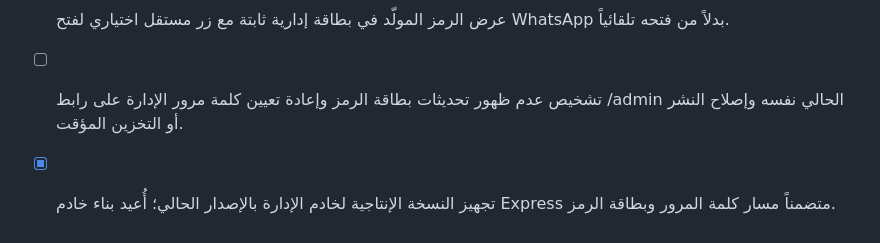
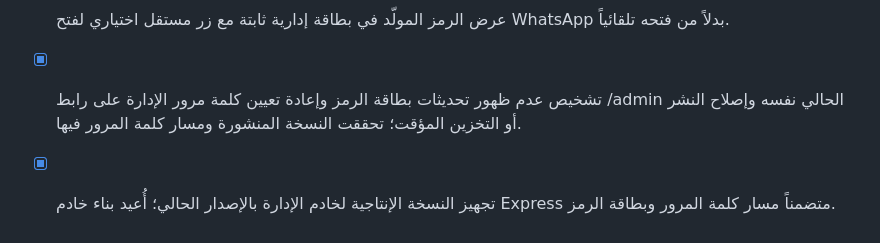
Before and after one commit to Yahya-Sabsabi/jarbou3-delivery, a Markdown page: todo-ezmlh0n7.md, the part around the change. Drawn GitHub-style.

Commit message:
Checkpoint: تأكيد نهائي لنسخة بوابة الإدارة المنشورة على /admin: أصبح ملف الواجهة الحالي يتضمن بطاقة الرمز وزر WhatsApp الاختياري وإعدادات الإدارة، وأصبح خادم الإنتاج يتضمن مسار تعيين كلمة المرور ويعيد 401 بغياب الجلسة كما يجب. استُخدم الرابط نفسه دون إنشاء بوابة جديدة، ووُثقت نتيجة إصلاح التخزين المؤقت والنشر.

```diff
--- a/todo-ezmlh0n7.md
+++ b/todo-ezmlh0n7.md
@@ -134,5 +134,5 @@
 - [x] تحسين بوابة الإدارة لإظهار الرمز المولّد بخطوة واضحة قابلة للنسخ بعد إعادة الإرسال.
 - [x] إضافة تصفية وحذف مؤكد لطلبات التحقق القديمة أو المنتهية مع حماية الطلبات الحالية الصالحة.
 - [x] عرض الرمز المولّد في بطاقة إدارية ثابتة مع زر مستقل اختياري لفتح WhatsApp بدلاً من فتحه تلقائياً.
-- [ ] تشخيص عدم ظهور تحديثات بطاقة الرمز وإعادة تعيين كلمة مرور الإدارة على رابط /admin الحالي نفسه وإصلاح النشر أو التخزين المؤقت.
+- [x] تشخيص عدم ظهور تحديثات بطاقة الرمز وإعادة تعيين كلمة مرور الإدارة على رابط /admin الحالي نفسه وإصلاح النشر أو التخزين المؤقت؛ تحققت النسخة المنشورة ومسار كلمة المرور فيها.
 - [x] تجهيز النسخة الإنتاجية لخادم الإدارة بالإصدار الحالي؛ أُعيد بناء خادم Express متضمناً مسار كلمة المرور وبطاقة الرمز.
```
